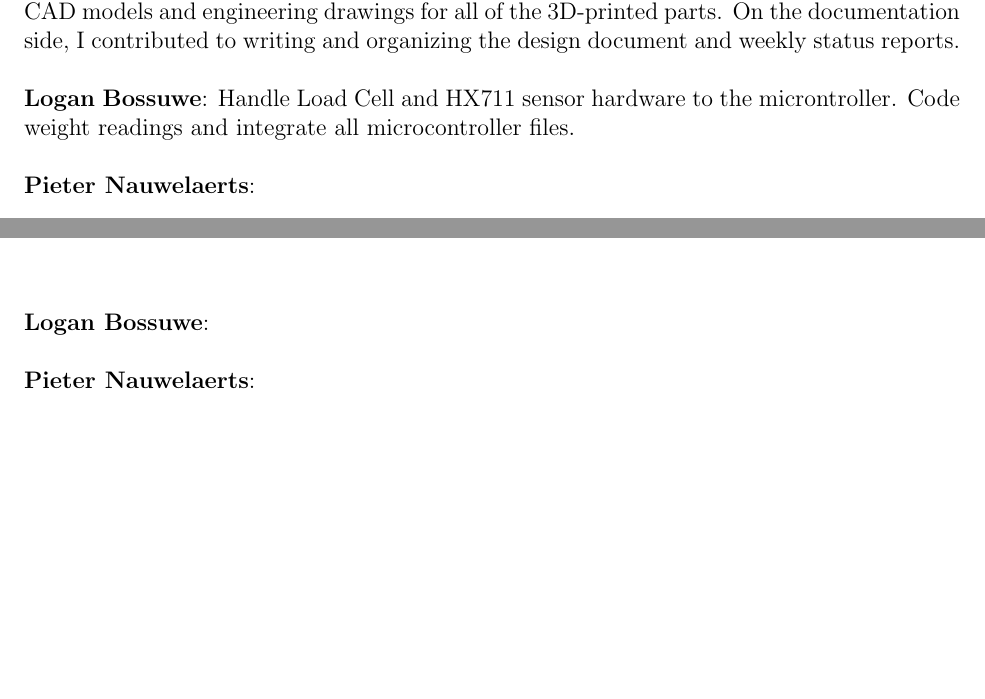
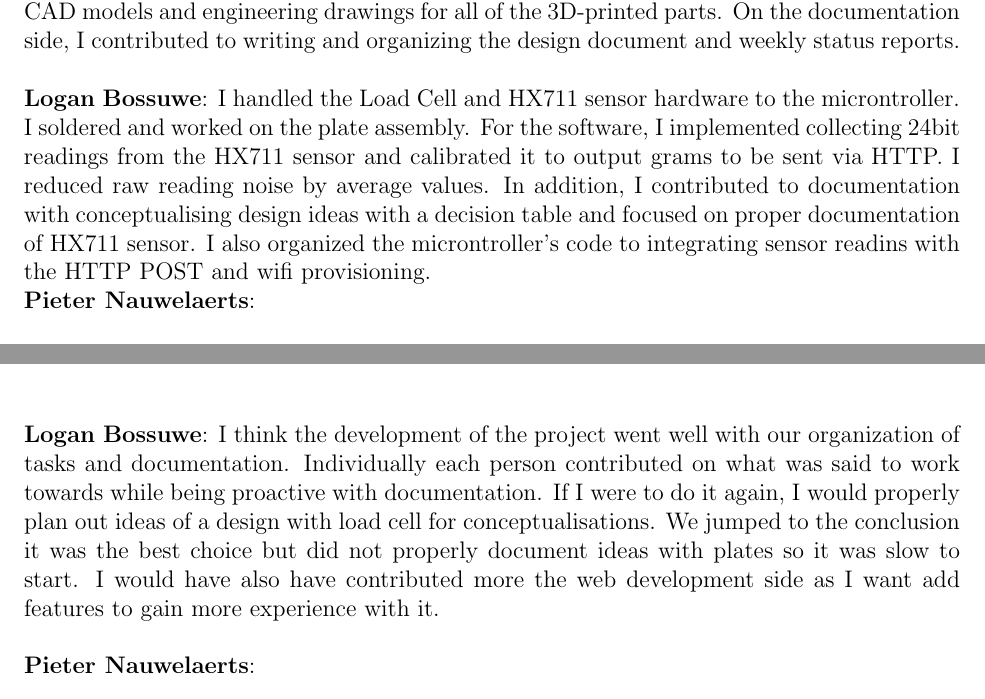
Before and after one commit to ShriyanGote/cse123a-project, a LaTeX document (Documentation/Design.tex, which reads Documentation/sections/appendix2/division_of_labor.tex, Documentation/sections/appendix4/team_reflections.tex): two parts of pages 30 and 36 of 36, joined at a grey line, cut so that both start at the same text, the shorter picture padded with empty space. Compiled offline with pdfLaTeX.

Commit message:
reflectipons + division of labor

```diff
--- a/Documentation/sections/appendix2/division_of_labor.tex
+++ b/Documentation/sections/appendix2/division_of_labor.tex
@@ -4,8 +4,8 @@
 I focused on the physical hardware design and documentation. For hardware, I designed and 3D-printed the base plates for the load cell mount in the BELS lab, iterating on multiple versions to fix flatness and hole alignment issues. I also created the CAD models and engineering drawings for all of the 3D-printed parts. On the documentation side, I contributed to writing and organizing the design document and weekly status reports.\\
 
 \noindent\textbf{Logan Bossuwe}:
-Handle Load Cell and HX711 sensor hardware to the microntroller. Code weight readings and integrate all microcontroller files.\\
-
+I handled the Load Cell and HX711 sensor hardware to the microntroller. I soldered and worked on the plate assembly. For the software, I implemented collecting 24bit readings from the HX711 sensor and calibrated it to output grams to be sent via HTTP.
+I reduced raw reading noise by average values. In addition, I contributed to documentation with conceptualising design ideas with a decision table and focused on proper documentation of HX711 sensor. I also organized the microntroller's code to integrating sensor readins with the HTTP POST and wifi provisioning.\\
 \noindent\textbf{Pieter Nauwelaerts}:
 \\
 
--- a/Documentation/sections/appendix4/team_reflections.tex
+++ b/Documentation/sections/appendix4/team_reflections.tex
@@ -9,6 +9,8 @@ I think the project went well overall. The team did a good job splitting up the
 \\
 
 \noindent\textbf{Logan Bossuwe}:
+I think the development of the project went well with our organization of tasks and documentation. Individually each person contributed on what was said to work towards while being proactive with documentation. If I were to do it again, I would properly plan out ideas of a design with load cell for conceptualisations. We jumped to the conclusion it was the best choice but did not properly document ideas with plates so it was slow to start. I would have
+also have contributed more the web development side as I want add features to gain more experience with it.
 \\
 
 \noindent\textbf{Pieter Nauwelaerts}:
```
